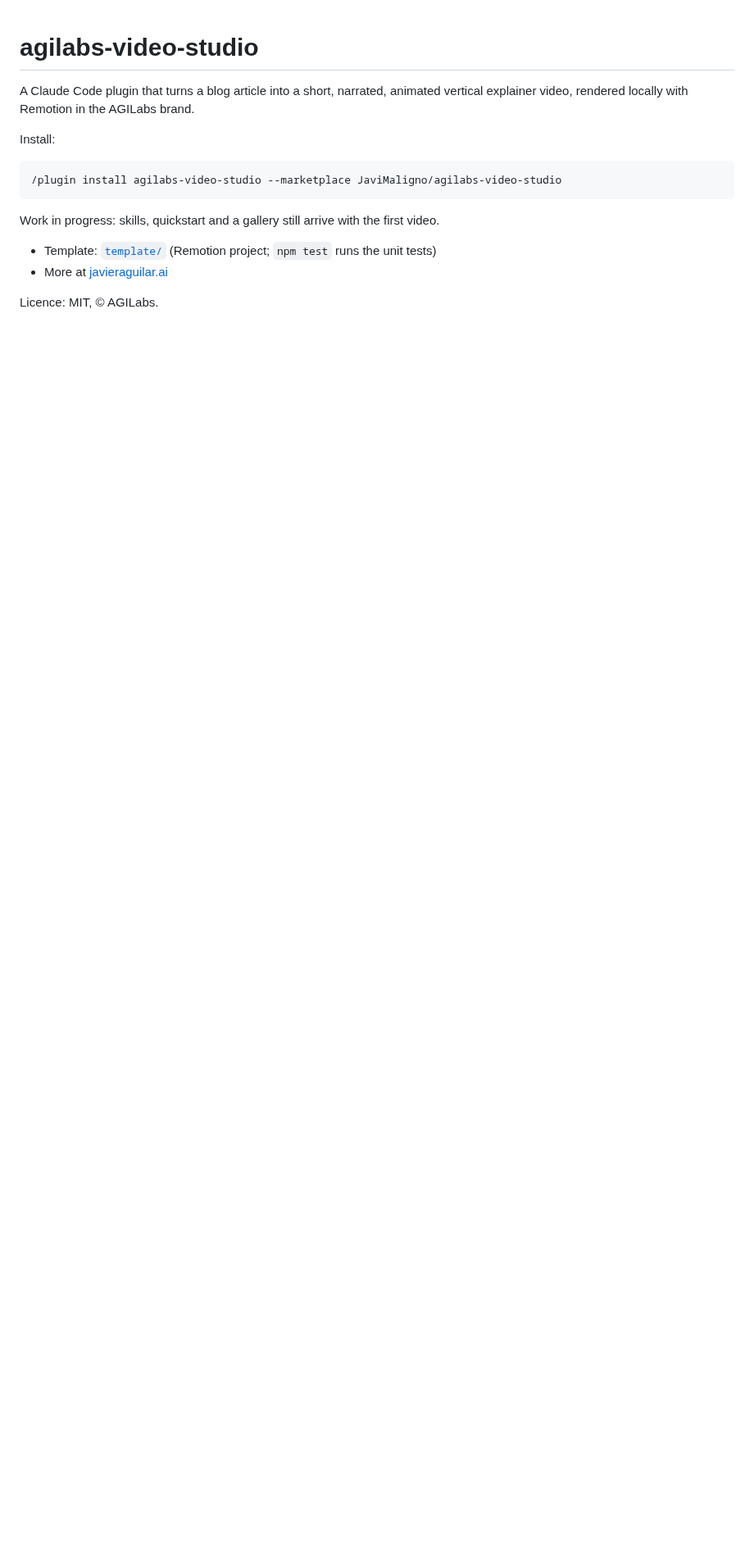
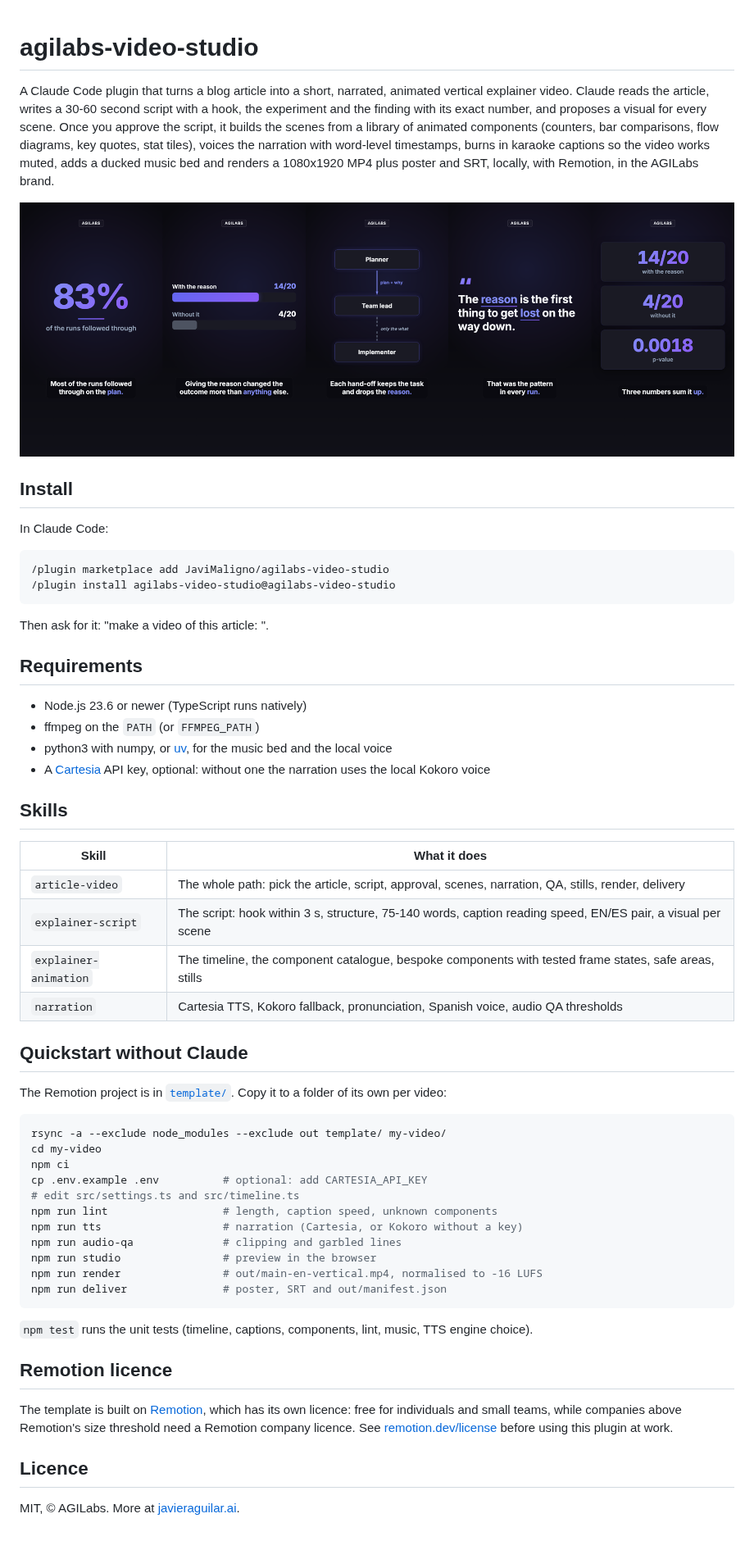
Before and after one commit to JaviMaligno/agilabs-video-studio, a Markdown page: README.md, the part around the change. Shown at 82% size. Rendered like a GitHub page; pictures changed too: docs/gallery.png (added); blank space fills up the shorter version.

````diff
--- a/README.md
+++ b/README.md
@@ -1,17 +1,70 @@
 # agilabs-video-studio
 
 A Claude Code plugin that turns a blog article into a short, narrated, animated vertical
-explainer video, rendered locally with Remotion in the AGILabs brand.
+explainer video. Claude reads the article, writes a 30-60 second script with a hook, the
+experiment and the finding with its exact number, and proposes a visual for every scene. Once
+you approve the script, it builds the scenes from a library of animated components (counters,
+bar comparisons, flow diagrams, key quotes, stat tiles), voices the narration with word-level
+timestamps, burns in karaoke captions so the video works muted, adds a ducked music bed and
+renders a 1080x1920 MP4 plus poster and SRT, locally, with Remotion, in the AGILabs brand.
 
-Install:
+![The animation library: counter, bar comparison, flow diagram, key quote, stat grid](docs/gallery.png)
+
+## Install
+
+In Claude Code:
 
 ```
-/plugin install agilabs-video-studio --marketplace JaviMaligno/agilabs-video-studio
+/plugin marketplace add JaviMaligno/agilabs-video-studio
+/plugin install agilabs-video-studio@agilabs-video-studio
 ```
 
-Work in progress: skills, quickstart and a gallery still arrive with the first video.
+Then ask for it: "make a video of this article: <path or URL>".
 
-- Template: [`template/`](template/) (Remotion project; `npm test` runs the unit tests)
-- More at [javieraguilar.ai](https://javieraguilar.ai)
+## Requirements
 
-Licence: MIT, © AGILabs.
+- Node.js 23.6 or newer (TypeScript runs natively)
+- ffmpeg on the `PATH` (or `FFMPEG_PATH`)
+- python3 with numpy, or [uv](https://docs.astral.sh/uv/), for the music bed and the local voice
+- A [Cartesia](https://cartesia.ai) API key, optional: without one the narration uses the local
+  Kokoro voice
+
+## Skills
+
+| Skill | What it does |
+|---|---|
+| `article-video` | The whole path: pick the article, script, approval, scenes, narration, QA, stills, render, delivery |
+| `explainer-script` | The script: hook within 3 s, structure, 75-140 words, caption reading speed, EN/ES pair, a visual per scene |
+| `explainer-animation` | The timeline, the component catalogue, bespoke components with tested frame states, safe areas, stills |
+| `narration` | Cartesia TTS, Kokoro fallback, pronunciation, Spanish voice, audio QA thresholds |
+
+## Quickstart without Claude
+
+The Remotion project is in [`template/`](template/). Copy it to a folder of its own per video:
+
+```bash
+rsync -a --exclude node_modules --exclude out template/ my-video/
+cd my-video
+npm ci
+cp .env.example .env          # optional: add CARTESIA_API_KEY
+# edit src/settings.ts and src/timeline.ts
+npm run lint                  # length, caption speed, unknown components
+npm run tts                   # narration (Cartesia, or Kokoro without a key)
+npm run audio-qa              # clipping and garbled lines
+npm run studio                # preview in the browser
+npm run render                # out/main-en-vertical.mp4, normalised to -16 LUFS
+npm run deliver               # poster, SRT and out/manifest.json
+```
+
+`npm test` runs the unit tests (timeline, captions, components, lint, music, TTS engine choice).
+
+## Remotion licence
+
+The template is built on [Remotion](https://www.remotion.dev), which has its own licence:
+free for individuals and small teams, while companies above Remotion's size threshold need a
+Remotion company licence. See [remotion.dev/license](https://www.remotion.dev/license) before
+using this plugin at work.
+
+## Licence
+
+MIT, © AGILabs. More at [javieraguilar.ai](https://javieraguilar.ai).
````
Also changed, not shown: skills/article-video/SKILL.md (added, +77 -0 lines), skills/explainer-animation/SKILL.md (added, +113 -0 lines), skills/explainer-script/SKILL.md (added, +79 -0 lines), skills/narration/SKILL.md (added, +80 -0 lines).
